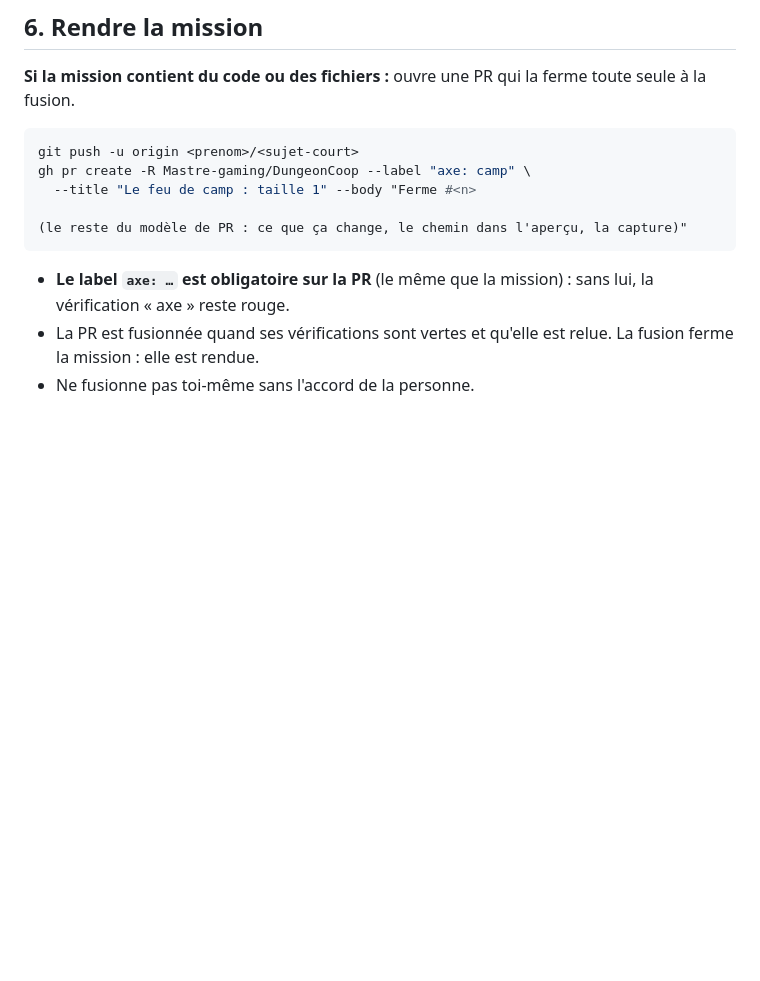
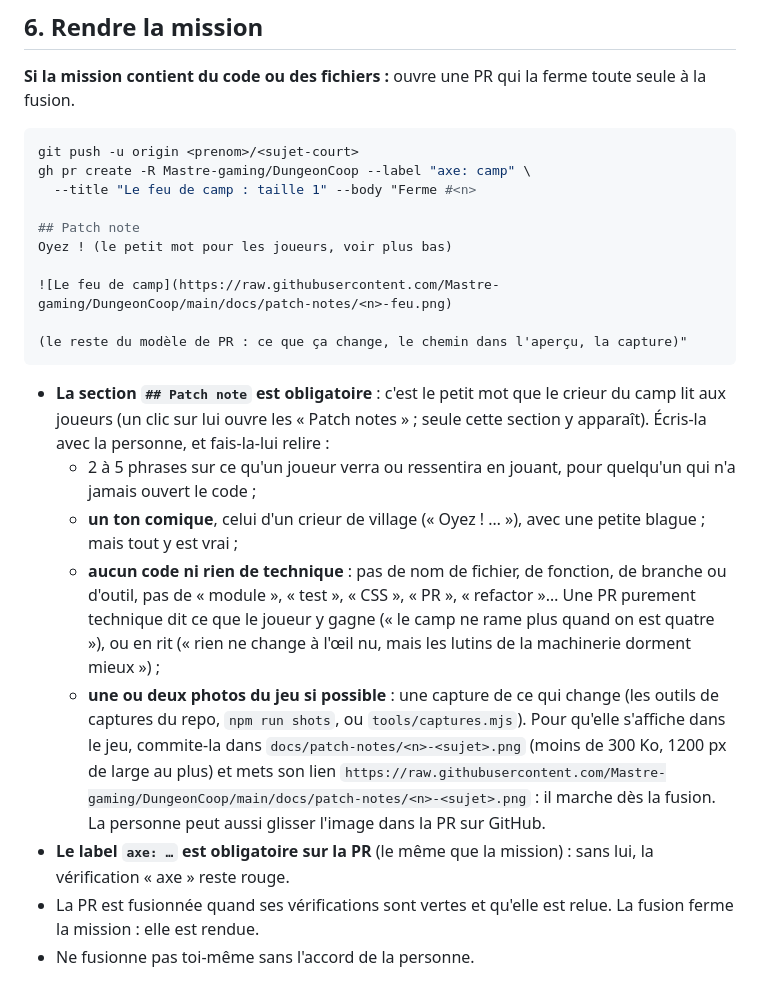
Before and after one commit to Mastre-gaming/DungeonCoop-dashboard, a Markdown page: skills/mission-camp/SKILL.md, the part around the change. Rendered like a GitHub page; blank space fills up the shorter version.

Commit message:
Le skill mission-camp : chaque PR a son petit mot pour le crieur (« ## Patch note »)
La même mise à jour que dans le jeu (Mastre-gaming/DungeonCoop#215) : le crieur du camp
lit la section « ## Patch note » de chaque PR fusionnée. 2 à 5 phrases drôles pour les
joueurs, rien de technique, une photo si possible. Mission Mastre-gaming/DungeonCoop#214.

````diff
--- a/skills/mission-camp/SKILL.md
+++ b/skills/mission-camp/SKILL.md
@@ -78,8 +78,18 @@ git push -u origin <prenom>/<sujet-court>
 gh pr create -R Mastre-gaming/DungeonCoop --label "axe: camp" \
   --title "Le feu de camp : taille 1" --body "Ferme #<n>
 
+## Patch note
+Oyez ! (le petit mot pour les joueurs, voir plus bas)
+
+![Le feu de camp](https://raw.githubusercontent.com/Mastre-gaming/DungeonCoop/main/docs/patch-notes/<n>-feu.png)
+
 (le reste du modèle de PR : ce que ça change, le chemin dans l'aperçu, la capture)"
 ```
+- **La section `## Patch note` est obligatoire** : c'est le petit mot que le crieur du camp lit aux joueurs (un clic sur lui ouvre les « Patch notes » ; seule cette section y apparaît). Écris-la avec la personne, et fais-la-lui relire :
+  - 2 à 5 phrases sur ce qu'un joueur verra ou ressentira en jouant, pour quelqu'un qui n'a jamais ouvert le code ;
+  - **un ton comique**, celui d'un crieur de village (« Oyez ! … »), avec une petite blague ; mais tout y est vrai ;
+  - **aucun code ni rien de technique** : pas de nom de fichier, de fonction, de branche ou d'outil, pas de « module », « test », « CSS », « PR », « refactor »… Une PR purement technique dit ce que le joueur y gagne (« le camp ne rame plus quand on est quatre »), ou en rit (« rien ne change à l'œil nu, mais les lutins de la machinerie dorment mieux ») ;
+  - **une ou deux photos du jeu si possible** : une capture de ce qui change (les outils de captures du repo, `npm run shots`, ou `tools/captures.mjs`). Pour qu'elle s'affiche dans le jeu, commite-la dans `docs/patch-notes/<n>-<sujet>.png` (moins de 300 Ko, 1200 px de large au plus) et mets son lien `https://raw.githubusercontent.com/Mastre-gaming/DungeonCoop/main/docs/patch-notes/<n>-<sujet>.png` : il marche dès la fusion. La personne peut aussi glisser l'image dans la PR sur GitHub.
 - **Le label `axe: …` est obligatoire sur la PR** (le même que la mission) : sans lui, la vérification « axe » reste rouge.
 - La PR est fusionnée quand ses vérifications sont vertes et qu'elle est relue. La fusion ferme la mission : elle est rendue.
 - Ne fusionne pas toi-même sans l'accord de la personne.
````
